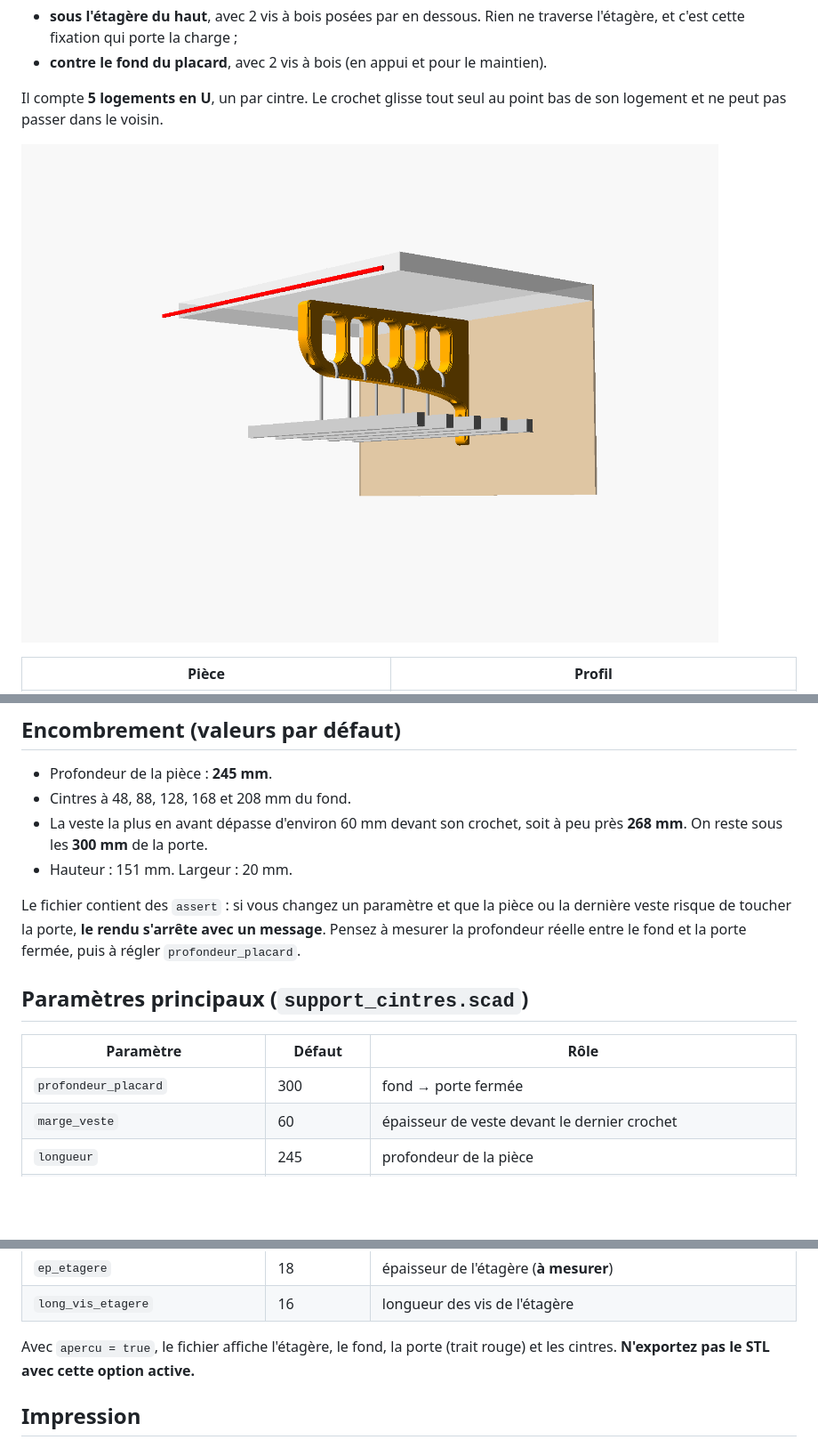
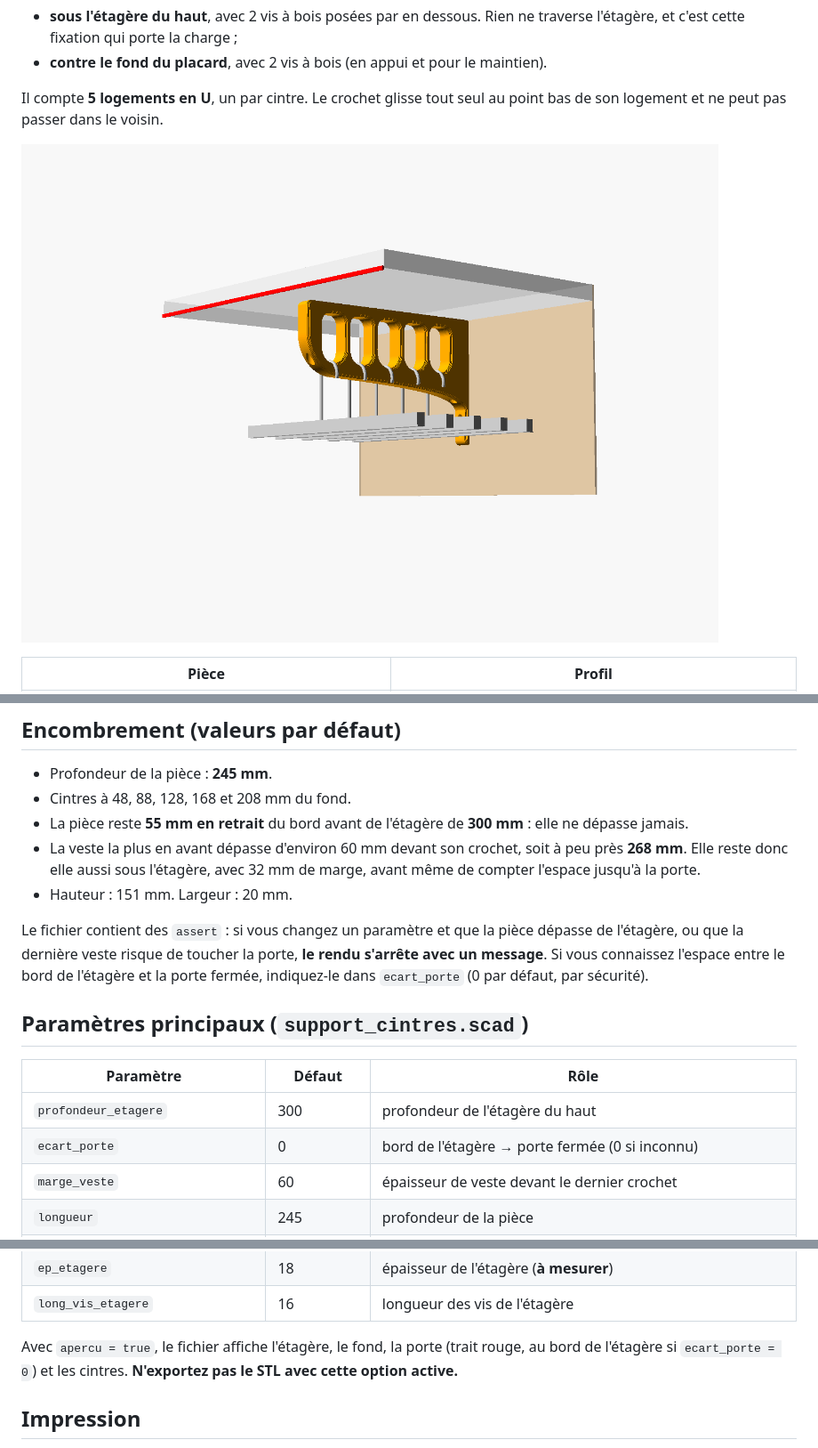
Before and after one commit to candas-agent/Tringle, a Markdown page: README.md, 3 parts joined by grey strips. Shown at 89% size. Rendered like a GitHub page; pictures changed too: images/apercu.png; blank space fills up the shorter version.

Commit message:
La profondeur de 30 cm est celle de l'étagère, pas de la porte
Paramètres profondeur_etagere et ecart_porte : la pièce ne doit pas
dépasser de l'étagère, la dernière veste ne doit pas toucher la porte.

Co-Authored-By: Claude Opus 5.5 <noreply@anthropic.com>
Claude-Session: https://claude.ai/code/session_011RqstAzemSwR7RYXRYb6vt

```diff
--- a/README.md
+++ b/README.md
@@ -36,16 +36,18 @@ Ordre de grandeur pour 5 vestes de 2 kg : environ 15 N·m au niveau du dos, soit
 
 * Profondeur de la pièce : **245 mm**.
 * Cintres à 48, 88, 128, 168 et 208 mm du fond.
-* La veste la plus en avant dépasse d'environ 60 mm devant son crochet, soit à peu près **268 mm**. On reste sous les **300 mm** de la porte.
+* La pièce reste **55 mm en retrait** du bord avant de l'étagère de **300 mm** : elle ne dépasse jamais.
+* La veste la plus en avant dépasse d'environ 60 mm devant son crochet, soit à peu près **268 mm**. Elle reste donc elle aussi sous l'étagère, avec 32 mm de marge, avant même de compter l'espace jusqu'à la porte.
 * Hauteur : 151 mm. Largeur : 20 mm.
 
-Le fichier contient des `assert` : si vous changez un paramètre et que la pièce ou la dernière veste risque de toucher la porte, **le rendu s'arrête avec un message**. Pensez à mesurer la profondeur réelle entre le fond et la porte fermée, puis à régler `profondeur_placard`.
+Le fichier contient des `assert` : si vous changez un paramètre et que la pièce dépasse de l'étagère, ou que la dernière veste risque de toucher la porte, **le rendu s'arrête avec un message**. Si vous connaissez l'espace entre le bord de l'étagère et la porte fermée, indiquez-le dans `ecart_porte` (0 par défaut, par sécurité).
 
 ## Paramètres principaux (`support_cintres.scad`)
 
 | Paramètre | Défaut | Rôle |
 |---|---|---|
-| `profondeur_placard` | 300 | fond → porte fermée |
+| `profondeur_etagere` | 300 | profondeur de l'étagère du haut |
+| `ecart_porte` | 0 | bord de l'étagère → porte fermée (0 si inconnu) |
 | `marge_veste` | 60 | épaisseur de veste devant le dernier crochet |
 | `longueur` | 245 | profondeur de la pièce |
 | `nb_cintres`, `pas` | 5, 40 | nombre de logements et entraxe |
@@ -56,7 +58,7 @@ Le fichier contient des `assert` : si vous changez un paramètre et que la pièc
 | `ep_etagere` | 18 | épaisseur de l'étagère (**à mesurer**) |
 | `long_vis_etagere` | 16 | longueur des vis de l'étagère |
 
-Avec `apercu = true`, le fichier affiche l'étagère, le fond, la porte (trait rouge) et les cintres. **N'exportez pas le STL avec cette option active.**
+Avec `apercu = true`, le fichier affiche l'étagère, le fond, la porte (trait rouge, au bord de l'étagère si `ecart_porte = 0`) et les cintres. **N'exportez pas le STL avec cette option active.**
 
 ## Impression
 
```
Also changed, not shown: 2 other files.
